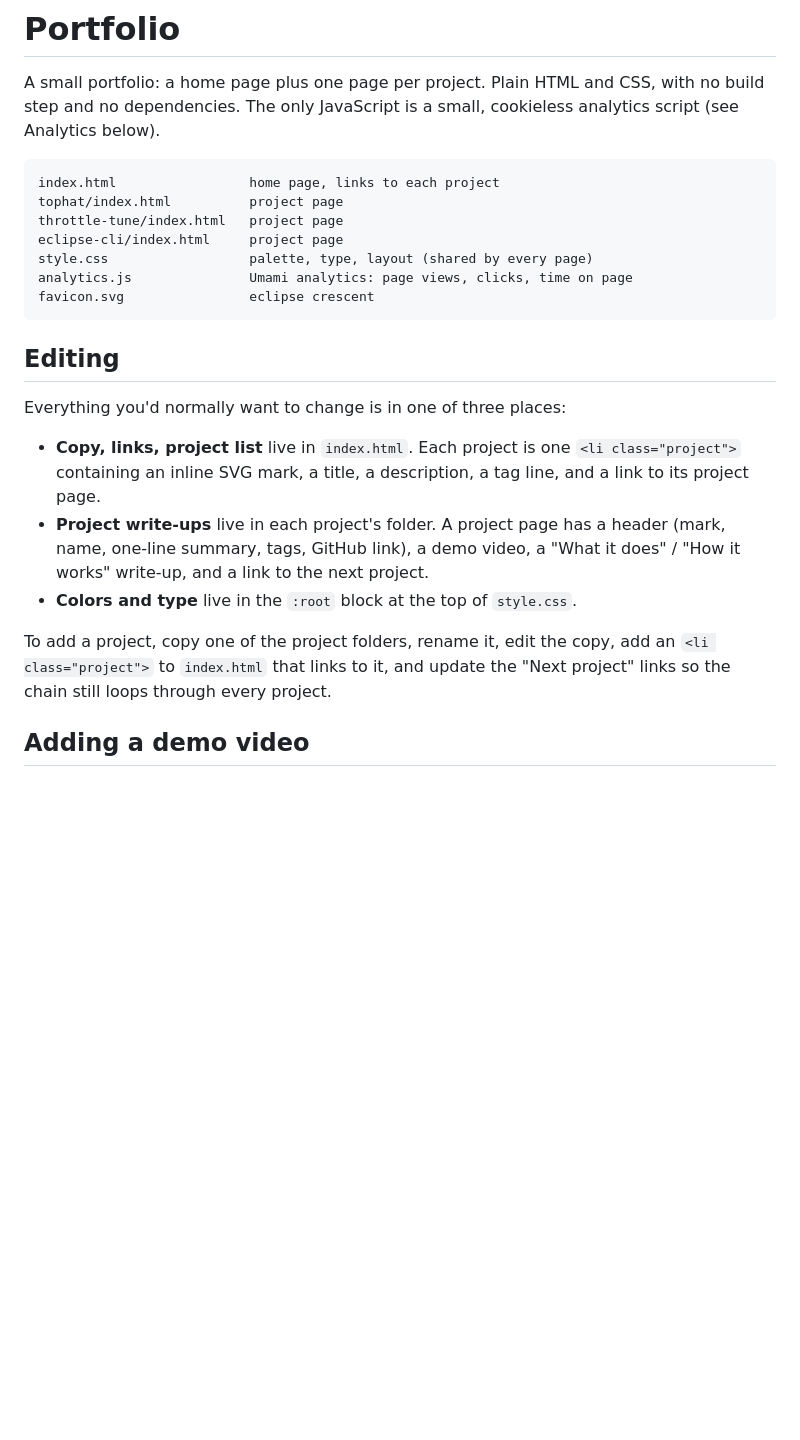
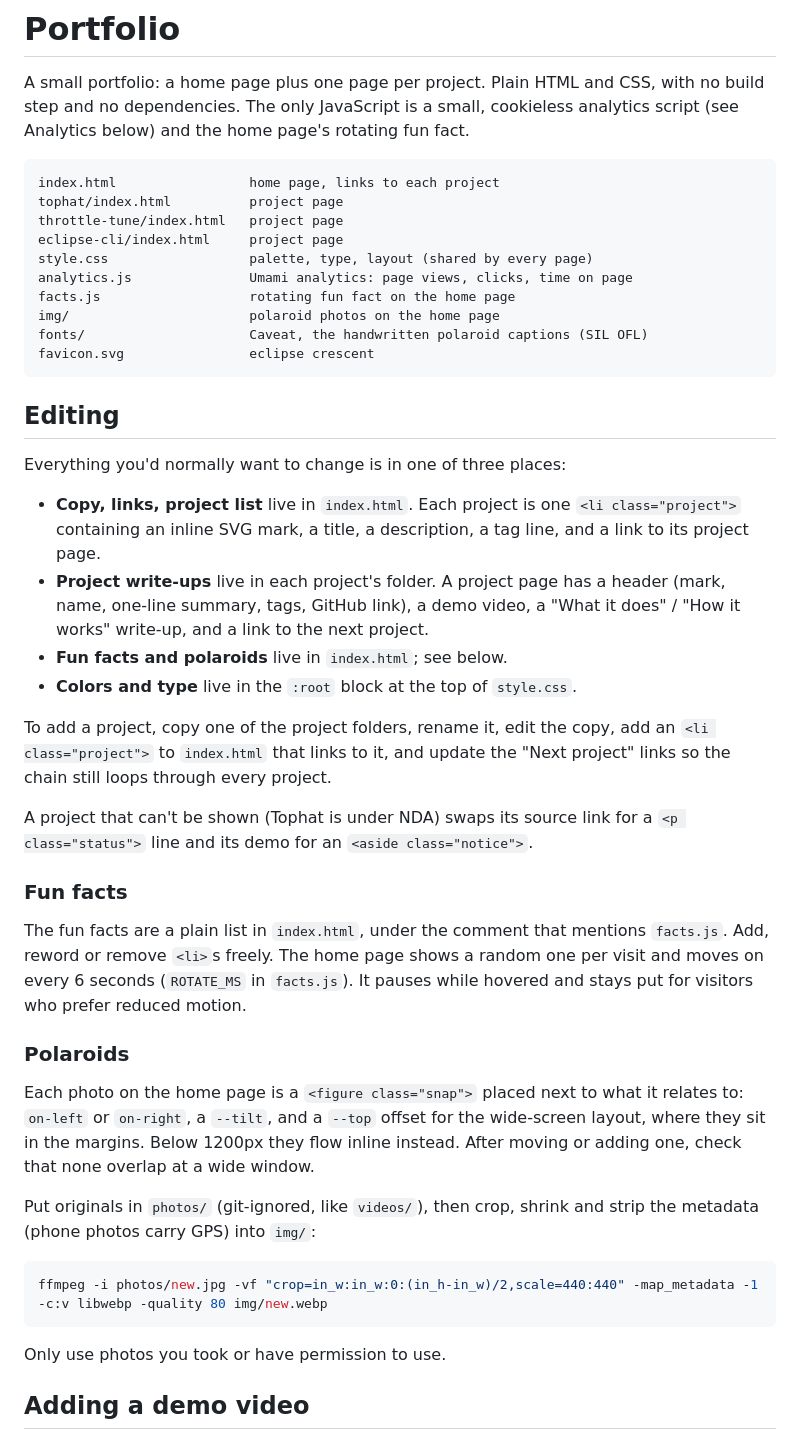
Before and after one commit to rayyyu12/rayyyu12.github.io, a Markdown page: README.md, the part around the change. Rendered like a GitHub page; blank space fills up the shorter version.

Commit message:
Document fun facts and polaroids in the README

````diff
--- a/README.md
+++ b/README.md
@@ -2,7 +2,8 @@
 
 A small portfolio: a home page plus one page per project. Plain HTML and CSS,
 with no build step and no dependencies. The only JavaScript is a small,
-cookieless analytics script (see Analytics below).
+cookieless analytics script (see Analytics below) and the home page's
+rotating fun fact.
 
 ```
 index.html                 home page, links to each project
@@ -11,6 +12,9 @@ throttle-tune/index.html   project page
 eclipse-cli/index.html     project page
 style.css                  palette, type, layout (shared by every page)
 analytics.js               Umami analytics: page views, clicks, time on page
+facts.js                   rotating fun fact on the home page
+img/                       polaroid photos on the home page
+fonts/                     Caveat, the handwritten polaroid captions (SIL OFL)
 favicon.svg                eclipse crescent
 ```
 
@@ -24,11 +28,40 @@ Everything you'd normally want to change is in one of three places:
 - **Project write-ups** live in each project's folder. A project page has a
   header (mark, name, one-line summary, tags, GitHub link), a demo video, a
   "What it does" / "How it works" write-up, and a link to the next project.
+- **Fun facts and polaroids** live in `index.html`; see below.
 - **Colors and type** live in the `:root` block at the top of `style.css`.
 
 To add a project, copy one of the project folders, rename it, edit the copy,
 add an `<li class="project">` to `index.html` that links to it, and update the
 "Next project" links so the chain still loops through every project.
+
+A project that can't be shown (Tophat is under NDA) swaps its source link for
+a `<p class="status">` line and its demo for an `<aside class="notice">`.
+
+### Fun facts
+
+The fun facts are a plain list in `index.html`, under the comment that
+mentions `facts.js`. Add, reword or remove `<li>`s freely. The home page shows
+a random one per visit and moves on every 6 seconds (`ROTATE_MS` in
+`facts.js`). It pauses while hovered and stays put for visitors who prefer
+reduced motion.
+
+### Polaroids
+
+Each photo on the home page is a `<figure class="snap">` placed next to what
+it relates to: `on-left` or `on-right`, a `--tilt`, and a `--top` offset for
+the wide-screen layout, where they sit in the margins. Below 1200px they flow
+inline instead. After moving or adding one, check that none overlap at a wide
+window.
+
+Put originals in `photos/` (git-ignored, like `videos/`), then crop, shrink and
+strip the metadata (phone photos carry GPS) into `img/`:
+
+```bash
+ffmpeg -i photos/new.jpg -vf "crop=in_w:in_w:0:(in_h-in_w)/2,scale=440:440" -map_metadata -1 -c:v libwebp -quality 80 img/new.webp
+```
+
+Only use photos you took or have permission to use.
 
 ## Adding a demo video
 
````
